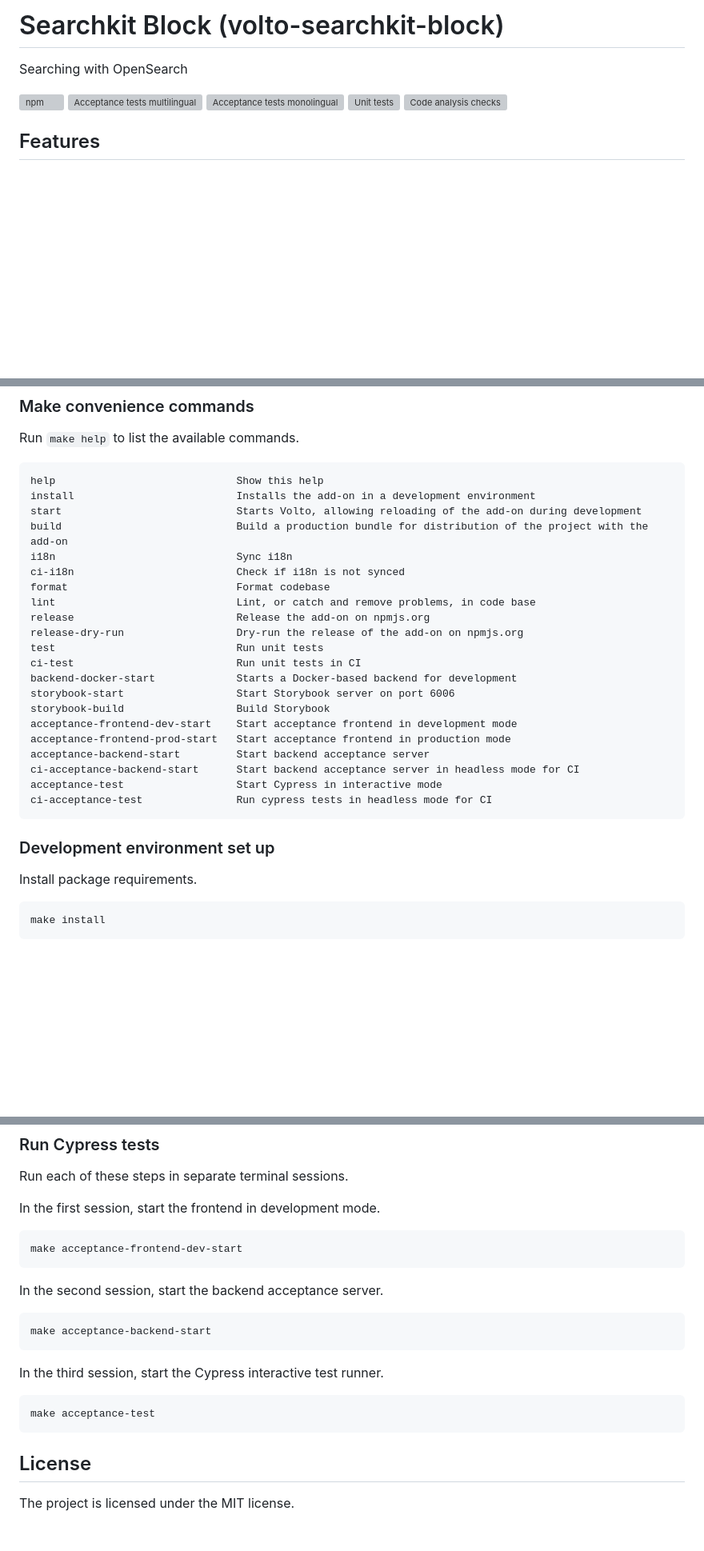
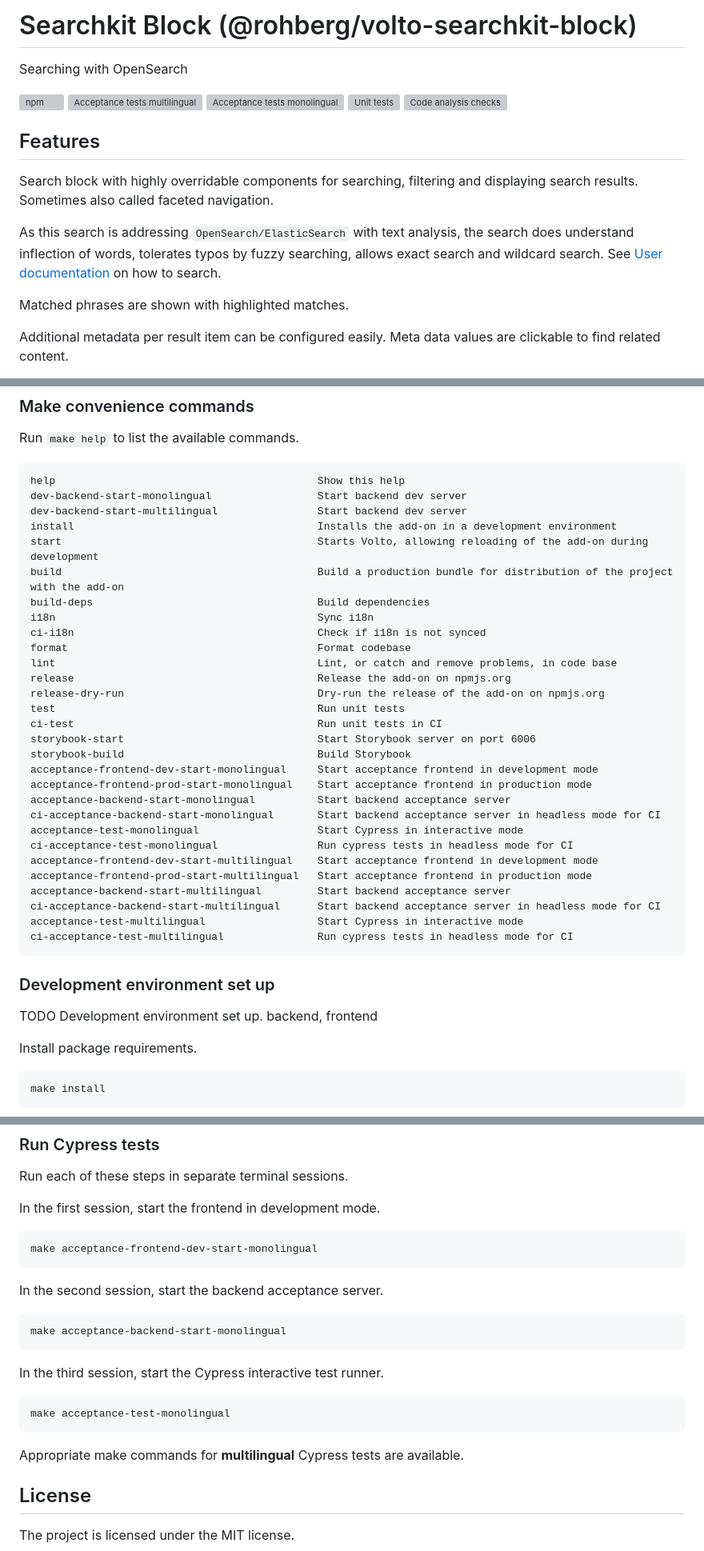
Before and after one commit to rohberg/volto-searchkit-block, a Markdown page: README.md, 3 parts joined by grey strips. Shown at 80% size. GitHub-like rendering; blank space fills up the shorter version; grey boxes are pictures that could not be loaded.

````diff
--- a/README.md
+++ b/README.md
@@ -1,4 +1,4 @@
-# Searchkit Block (volto-searchkit-block)
+# Searchkit Block (@rohberg/volto-searchkit-block)
 
 Searching with OpenSearch
 
@@ -10,4 +10,19 @@ Searching with OpenSearch
 
 ## Features
 
-<!-- List your awesome features here -->
+<!-- TODO README
+- user instruction how to search
+- backend instructions
+- …
+ -->
+
+Search block with highly overridable components for searching, filtering and displaying search results. Sometimes also called faceted navigation.
+
+As this search is addressing `OpenSearch/ElasticSearch` with text analysis, the search does understand inflection of words, tolerates typos by fuzzy searching, allows exact search and wildcard search.
+See [User documentation](#user-documentation) on how to search.
+
+Matched phrases are shown with highlighted matches.
+
+Additional metadata per result item can be configured easily.
+Meta data values are clickable to find related content.
+
@@ -96,30 +108,40 @@ For this reason, it only works with pnpm and Volto 18 (currently in alpha).
 Run `make help` to list the available commands.
 
 ```text
-help                             Show this help
-install                          Installs the add-on in a development environment
-start                            Starts Volto, allowing reloading of the add-on during development
-build                            Build a production bundle for distribution of the project with the add-on
-i18n                             Sync i18n
-ci-i18n                          Check if i18n is not synced
-format                           Format codebase
-lint                             Lint, or catch and remove problems, in code base
-release                          Release the add-on on npmjs.org
-release-dry-run                  Dry-run the release of the add-on on npmjs.org
-test                             Run unit tests
-ci-test                          Run unit tests in CI
-backend-docker-start             Starts a Docker-based backend for development
-storybook-start                  Start Storybook server on port 6006
-storybook-build                  Build Storybook
-acceptance-frontend-dev-start    Start acceptance frontend in development mode
-acceptance-frontend-prod-start   Start acceptance frontend in production mode
-acceptance-backend-start         Start backend acceptance server
-ci-acceptance-backend-start      Start backend acceptance server in headless mode for CI
-acceptance-test                  Start Cypress in interactive mode
-ci-acceptance-test               Run cypress tests in headless mode for CI
+help                                          Show this help
+dev-backend-start-monolingual                 Start backend dev server
+dev-backend-start-multilingual                Start backend dev server
+install                                       Installs the add-on in a development environment
+start                                         Starts Volto, allowing reloading of the add-on during development
+build                                         Build a production bundle for distribution of the project with the add-on
+build-deps                                    Build dependencies
+i18n                                          Sync i18n
+ci-i18n                                       Check if i18n is not synced
+format                                        Format codebase
+lint                                          Lint, or catch and remove problems, in code base
+release                                       Release the add-on on npmjs.org
+release-dry-run                               Dry-run the release of the add-on on npmjs.org
+test                                          Run unit tests
+ci-test                                       Run unit tests in CI
+storybook-start                               Start Storybook server on port 6006
+storybook-build                               Build Storybook
+acceptance-frontend-dev-start-monolingual     Start acceptance frontend in development mode
+acceptance-frontend-prod-start-monolingual    Start acceptance frontend in production mode
+acceptance-backend-start-monolingual          Start backend acceptance server
+ci-acceptance-backend-start-monolingual       Start backend acceptance server in headless mode for CI
+acceptance-test-monolingual                   Start Cypress in interactive mode
+ci-acceptance-test-monolingual                Run cypress tests in headless mode for CI
+acceptance-frontend-dev-start-multilingual    Start acceptance frontend in development mode
+acceptance-frontend-prod-start-multilingual   Start acceptance frontend in production mode
+acceptance-backend-start-multilingual         Start backend acceptance server
+ci-acceptance-backend-start-multilingual      Start backend acceptance server in headless mode for CI
+acceptance-test-multilingual                  Start Cypress in interactive mode
+ci-acceptance-test-multilingual               Run cypress tests in headless mode for CI
 ```
 
 ### Development environment set up
+
+TODO Development environment set up. backend, frontend
 
 Install package requirements.
 
@@ -180,20 +202,22 @@ Run each of these steps in separate terminal sessions.
 In the first session, start the frontend in development mode.
 
 ```shell
-make acceptance-frontend-dev-start
+make acceptance-frontend-dev-start-monolingual
 ```
 
 In the second session, start the backend acceptance server.
 
 ```shell
-make acceptance-backend-start
+make acceptance-backend-start-monolingual
 ```
 
 In the third session, start the Cypress interactive test runner.
 
 ```shell
-make acceptance-test
+make acceptance-test-monolingual
 ```
+
+Appropriate make commands for **multilingual** Cypress tests are available.
 
 ## License
 
````
Also changed, not shown: other parts of README.md (+3 -6 lines).
